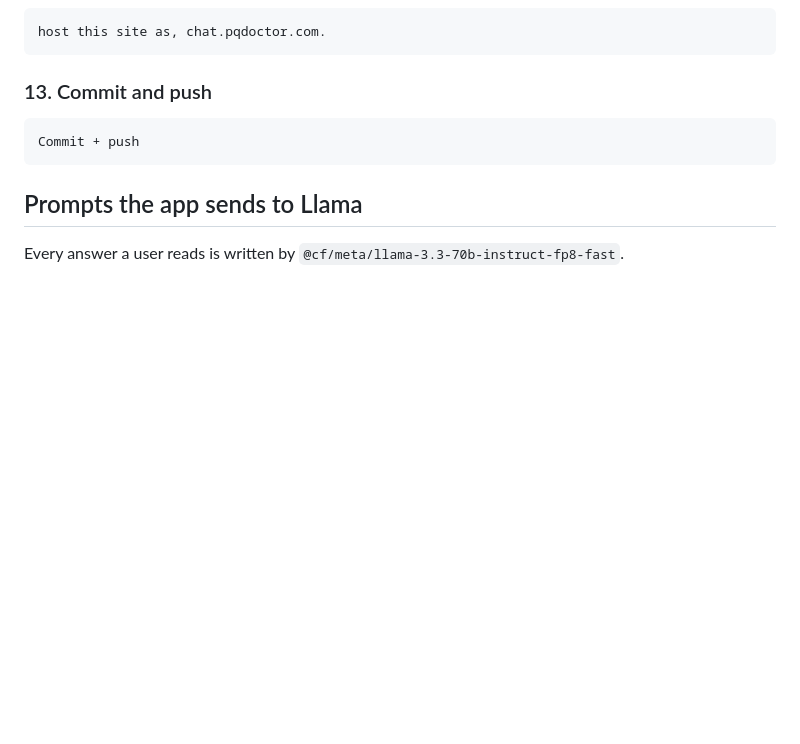
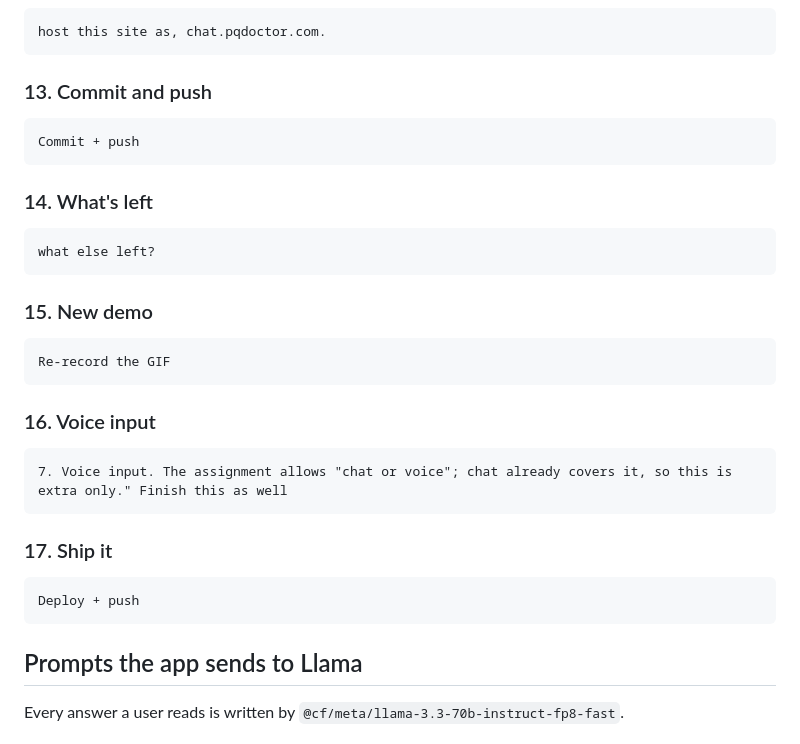
Before and after one commit to Kalyan-Deva/cf_ai_pqdoctor_chat, a Markdown page: PROMPTS.md, the part around the change. GitHub-like rendering; blank space fills up the shorter version.

````diff
--- a/PROMPTS.md
+++ b/PROMPTS.md
@@ -131,6 +131,30 @@ host this site as, chat.pqdoctor.com.
 Commit + push
 ```
 
+### 14. What's left
+
+```text
+what else left?
+```
+
+### 15. New demo
+
+```text
+Re-record the GIF
+```
+
+### 16. Voice input
+
+```text
+7. Voice input. The assignment allows "chat or voice"; chat already covers it, so this is extra only." Finish this as well
+```
+
+### 17. Ship it
+
+```text
+Deploy + push
+```
+
 ## Prompts the app sends to Llama
 
 Every answer a user reads is written by `@cf/meta/llama-3.3-70b-instruct-fp8-fast`.
````
Also changed, not shown: README.md (+31 -9 lines), docs/demo.gif, 6 other files.
